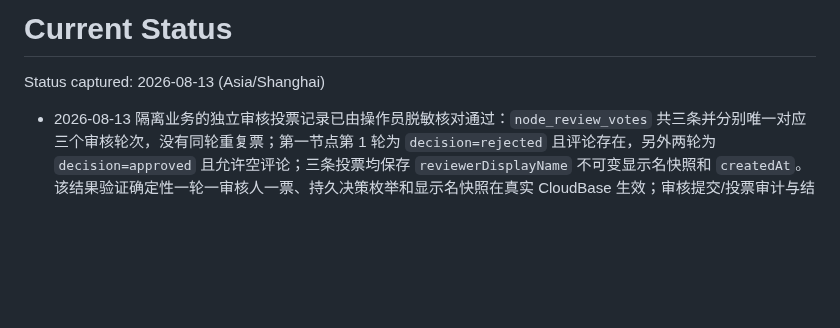
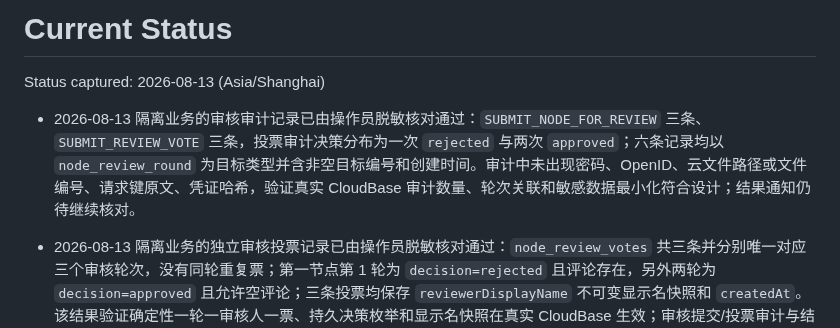
Before and after one commit to 134255/business-progress-scheduler, a Markdown page: docs/memory/STATUS.md, the part around the change. GitHub-like rendering; blank space fills up the shorter version.

Commit message:
docs: 记录审核审计数据库验收

```diff
--- a/docs/memory/STATUS.md
+++ b/docs/memory/STATUS.md
@@ -2,6 +2,7 @@
 
 Status captured: 2026-08-13 (Asia/Shanghai)
 
+- 2026-08-13 隔离业务的审核审计记录已由操作员脱敏核对通过：`SUBMIT_NODE_FOR_REVIEW` 三条、`SUBMIT_REVIEW_VOTE` 三条，投票审计决策分布为一次 `rejected` 与两次 `approved`；六条记录均以 `node_review_round` 为目标类型并含非空目标编号和创建时间。审计中未出现密码、OpenID、云文件路径或文件编号、请求键原文、凭证哈希，验证真实 CloudBase 审计数量、轮次关联和敏感数据最小化符合设计；结果通知仍待继续核对。
 - 2026-08-13 隔离业务的独立审核投票记录已由操作员脱敏核对通过：`node_review_votes` 共三条并分别唯一对应三个审核轮次，没有同轮重复票；第一节点第 1 轮为 `decision=rejected` 且评论存在，另外两轮为 `decision=approved` 且允许空评论；三条投票均保存 `reviewerDisplayName` 不可变显示名快照和 `createdAt`。该结果验证确定性一轮一审核人一票、持久决策枚举和显示名快照在真实 CloudBase 生效；审核提交/投票审计与结果通知仍待继续核对。
 - 2026-08-13 隔离业务的审核轮次数据库记录已由操作员脱敏核对通过：共三条不可变轮次；第一节点第 1 轮为 `rejected/rejected` 且驳回原因仍存在，返工后的第 2 轮为 `approved/approved`，第二节点第 1 轮为 `approved/approved`；三条记录的 `voteCount` 均为 1 且 `decidedAt` 均存在。该结果验证返工不会覆盖旧轮次、每轮或签单票终结计数正确、末节点终态轮次完整；独立 `node_review_votes`、审计与通知记录仍待继续核对。
 - 2026-08-13 末节点完成后的业务线数据库终态已由操作员脱敏核对：`status=completed`、`progress=100`、`completedAt` 与 `retentionStartedAt` 均存在，`purgeDueAt` 比保留起点晚约 60 个自然日。`currentNodeId` 仍指向最终已完成节点符合当前实现契约：末节点通过事务保留最终节点只读指针以支持终态详情、审计与凭证历史定位，不代表仍有活动节点；业务终态和节点终态继续阻断普通写入。此前把“当前节点编号为空”作为唯一预期过窄，部署手册实际允许清空或呈现服务端终态，本项无需代码修复。由于用户一次只反馈了五组结果，`purgeDueAt` 是否单独明确存在已可由“比 retentionStartedAt 晚约 60 天”推出；其余投票、审计、通知和双 SLA 终态仍待核对。
```
